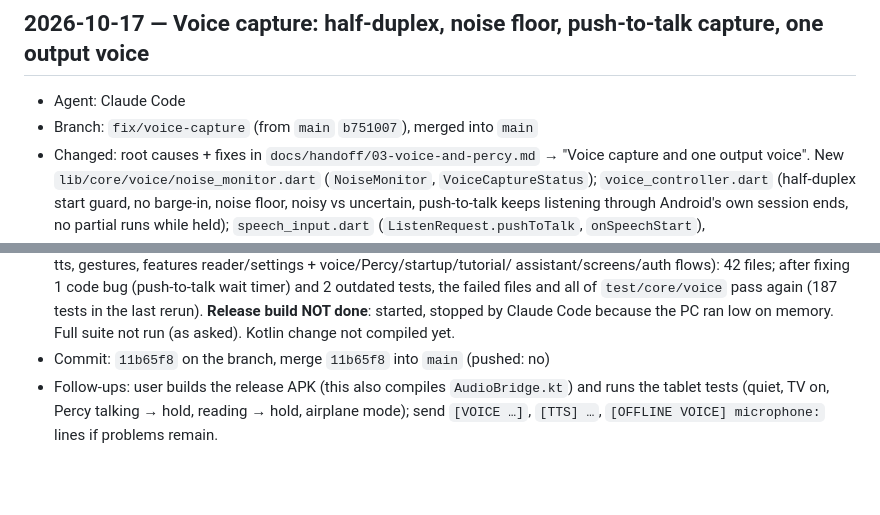
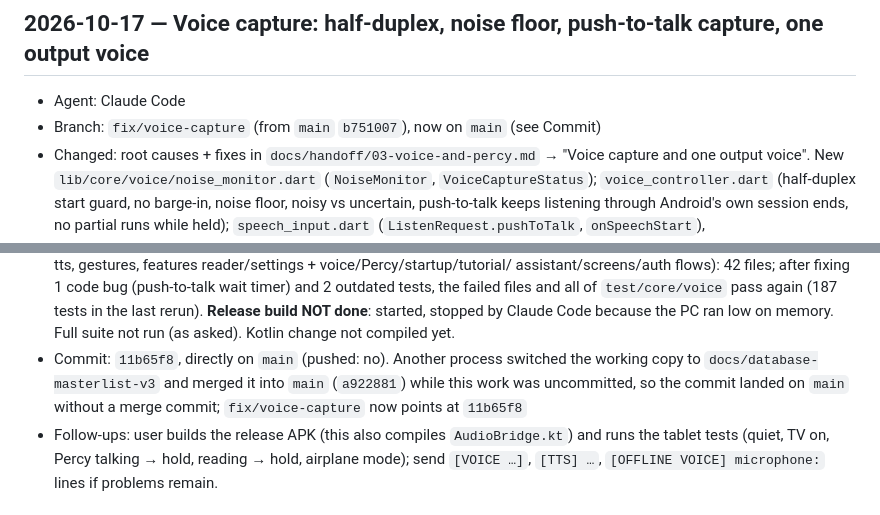
Before and after one commit to grunclerozz/percipere_application, a Markdown page: docs/handoff/worklog.md, 2 parts joined by grey strips. GitHub-like rendering; blank space fills up the shorter version.

Commit message:
docs: worklog commit note for fix/voice-capture
Co-Authored-By: Claude Opus 5.5 <noreply@anthropic.com>

```diff
--- a/docs/handoff/worklog.md
+++ b/docs/handoff/worklog.md
@@ -19,7 +19,7 @@ Format:
 
 ## 2026-10-17 — Voice capture: half-duplex, noise floor, push-to-talk capture, one output voice
 - Agent: Claude Code
-- Branch: `fix/voice-capture` (from `main` `b751007`), merged into `main`
+- Branch: `fix/voice-capture` (from `main` `b751007`), now on `main` (see Commit)
 - Changed: root causes + fixes in `docs/handoff/03-voice-and-percy.md` → "Voice capture and one output
   voice". New `lib/core/voice/noise_monitor.dart` (`NoiseMonitor`, `VoiceCaptureStatus`);
   `voice_controller.dart` (half-duplex start guard, no barge-in, noise floor, noisy vs uncertain,
@@ -41,7 +41,9 @@ Format:
   outdated tests, the failed files and all of `test/core/voice` pass again (187 tests in the last
   rerun). **Release build NOT done**: started, stopped by Claude Code because the PC ran low on
   memory. Full suite not run (as asked). Kotlin change not compiled yet.
-- Commit: `11b65f8` on the branch, merge `11b65f8` into `main` (pushed: no)
+- Commit: `11b65f8`, directly on `main` (pushed: no). Another process switched the working copy to
+  `docs/database-masterlist-v3` and merged it into `main` (`a922881`) while this work was uncommitted, so the
+  commit landed on `main` without a merge commit; `fix/voice-capture` now points at `11b65f8`
 - Follow-ups: user builds the release APK (this also compiles `AudioBridge.kt`) and runs the tablet
   tests (quiet, TV on, Percy talking → hold, reading → hold, airplane mode); send `[VOICE …]`,
   `[TTS] …`, `[OFFLINE VOICE] microphone:` lines if problems remain.
```
